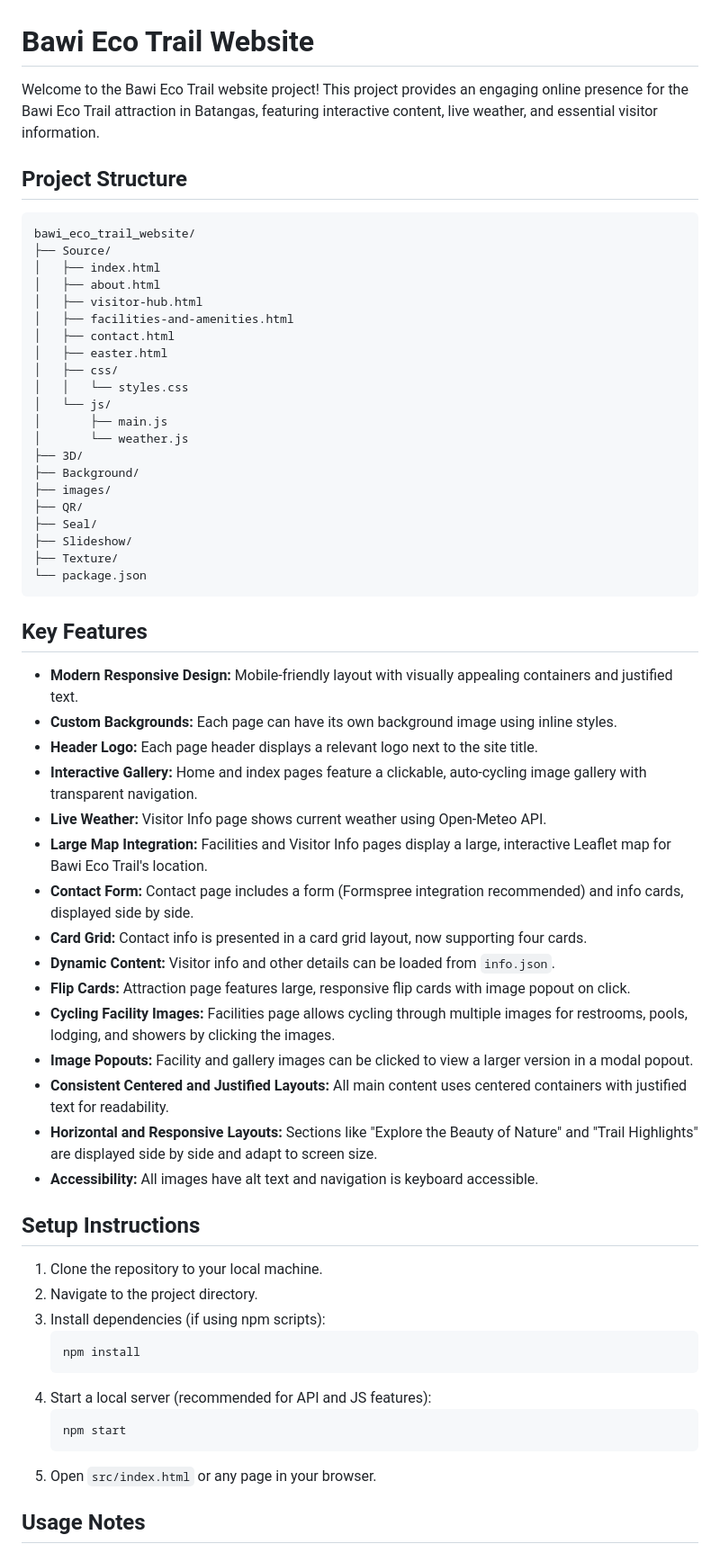
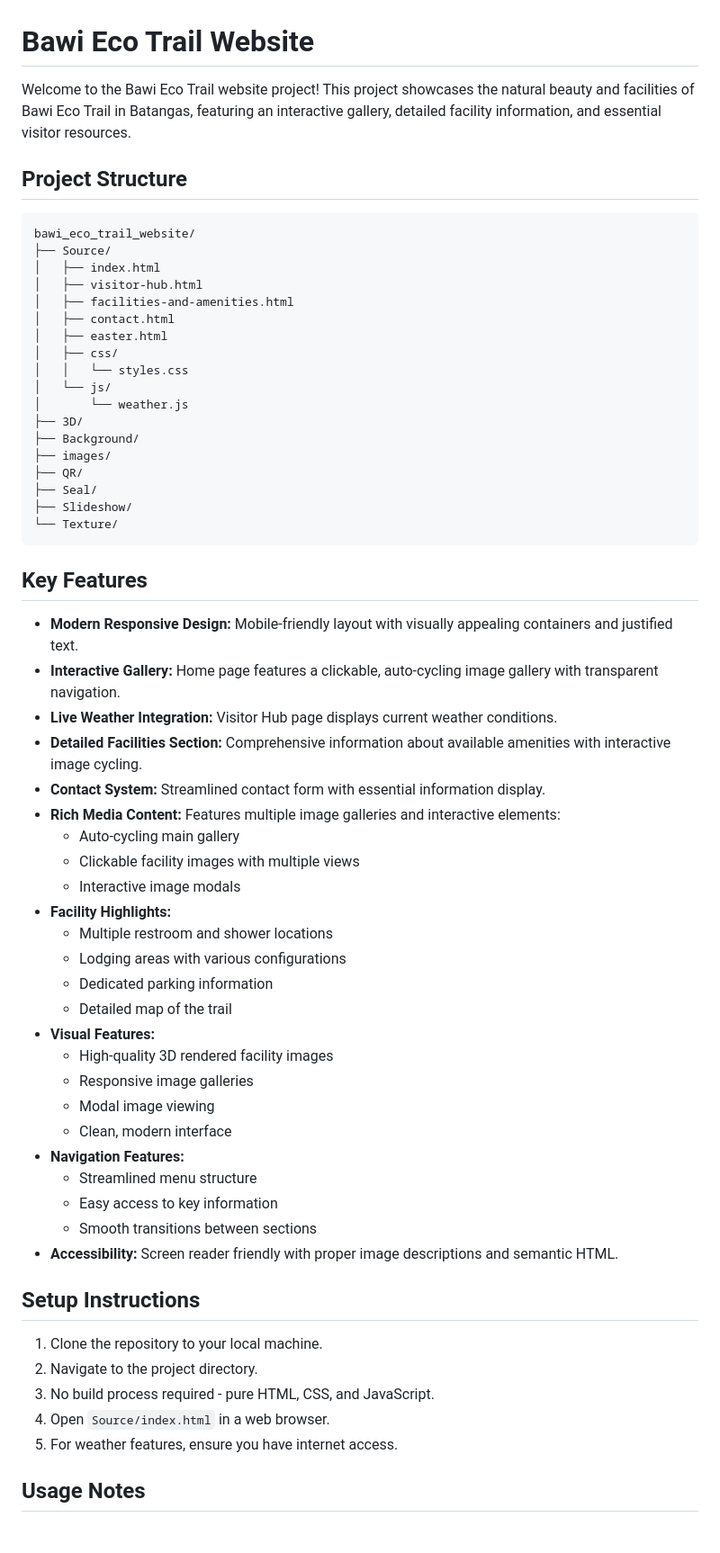
Before and after one commit to Genevieve0117/Bawi-Eco-Trail-Website, a Markdown page: README.md, the part around the change printed below. Shown: that part at 90% size. GitHub-like rendering.

````diff
--- a/README.md
+++ b/README.md
@@ -1,6 +1,6 @@
 # Bawi Eco Trail Website
 
-Welcome to the Bawi Eco Trail website project! This project provides an engaging online presence for the Bawi Eco Trail attraction in Batangas, featuring interactive content, live weather, and essential visitor information.
+Welcome to the Bawi Eco Trail website project! This project showcases the natural beauty and facilities of Bawi Eco Trail in Batangas, featuring an interactive gallery, detailed facility information, and essential visitor resources.
 
 ## Project Structure
 
@@ -8,7 +8,6 @@ Welcome to the Bawi Eco Trail website project! This project provides an engaging
 bawi_eco_trail_website/
 ├── Source/
 │   ├── index.html
-│   ├── about.html
 │   ├── visitor-hub.html
 │   ├── facilities-and-amenities.html
 │   ├── contact.html
@@ -16,7 +15,6 @@ bawi_eco_trail_website/
 │   ├── css/
 │   │   └── styles.css
 │   └── js/
-│       ├── main.js
 │       └── weather.js
 ├── 3D/
 ├── Background/
@@ -24,41 +22,43 @@ bawi_eco_trail_website/
 ├── QR/
 ├── Seal/
 ├── Slideshow/
-├── Texture/
-└── package.json
+└── Texture/
 ```
 
 ## Key Features
 
 - **Modern Responsive Design:** Mobile-friendly layout with visually appealing containers and justified text.
-- **Custom Backgrounds:** Each page can have its own background image using inline styles.
-- **Header Logo:** Each page header displays a relevant logo next to the site title.
-- **Interactive Gallery:** Home and index pages feature a clickable, auto-cycling image gallery with transparent navigation.
-- **Live Weather:** Visitor Info page shows current weather using Open-Meteo API.
-- **Large Map Integration:** Facilities and Visitor Info pages display a large, interactive Leaflet map for Bawi Eco Trail's location.
-- **Contact Form:** Contact page includes a form (Formspree integration recommended) and info cards, displayed side by side.
-- **Card Grid:** Contact info is presented in a card grid layout, now supporting four cards.
-- **Dynamic Content:** Visitor info and other details can be loaded from `info.json`.
-- **Flip Cards:** Attraction page features large, responsive flip cards with image popout on click.
-- **Cycling Facility Images:** Facilities page allows cycling through multiple images for restrooms, pools, lodging, and showers by clicking the images.
-- **Image Popouts:** Facility and gallery images can be clicked to view a larger version in a modal popout.
-- **Consistent Centered and Justified Layouts:** All main content uses centered containers with justified text for readability.
-- **Horizontal and Responsive Layouts:** Sections like "Explore the Beauty of Nature" and "Trail Highlights" are displayed side by side and adapt to screen size.
-- **Accessibility:** All images have alt text and navigation is keyboard accessible.
+- **Interactive Gallery:** Home page features a clickable, auto-cycling image gallery with transparent navigation.
+- **Live Weather Integration:** Visitor Hub page displays current weather conditions.
+- **Detailed Facilities Section:** Comprehensive information about available amenities with interactive image cycling.
+- **Contact System:** Streamlined contact form with essential information display.
+- **Rich Media Content:** Features multiple image galleries and interactive elements:
+  - Auto-cycling main gallery
+  - Clickable facility images with multiple views
+  - Interactive image modals
+- **Facility Highlights:**
+  - Multiple restroom and shower locations
+  - Lodging areas with various configurations
+  - Dedicated parking information
+  - Detailed map of the trail
+- **Visual Features:**
+  - High-quality 3D rendered facility images
+  - Responsive image galleries
+  - Modal image viewing
+  - Clean, modern interface
+- **Navigation Features:**
+  - Streamlined menu structure
+  - Easy access to key information
+  - Smooth transitions between sections
+- **Accessibility:** Screen reader friendly with proper image descriptions and semantic HTML.
 
 ## Setup Instructions
 
 1. Clone the repository to your local machine.
 2. Navigate to the project directory.
-3. Install dependencies (if using npm scripts):
-   ```
-   npm install
-   ```
-4. Start a local server (recommended for API and JS features):
-   ```
-   npm start
-   ```
-5. Open `src/index.html` or any page in your browser.
+3. No build process required - pure HTML, CSS, and JavaScript.
+4. Open `Source/index.html` in a web browser.
+5. For weather features, ensure you have internet access.
 
 ## Usage Notes
 
````
Also changed, not shown: other parts of README.md (+14 -8 lines).
